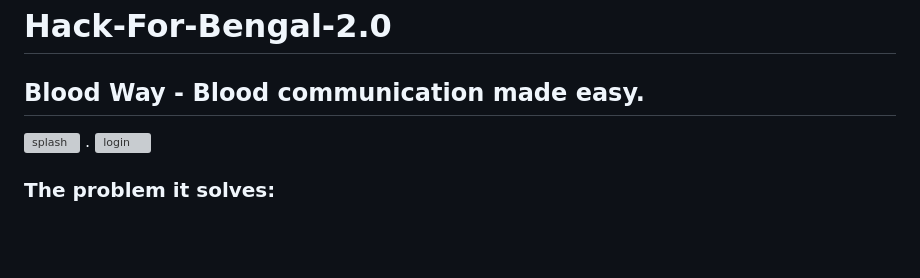
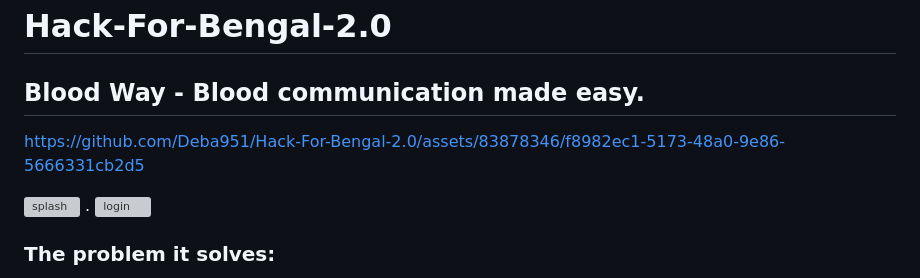
Before and after one commit to Deba951/Hack-For-Bengal-2.0, a Markdown page: README.md, the part around the change. Drawn GitHub-style; blank space fills up the shorter version; grey boxes are pictures that could not be loaded.

```diff
--- a/README.md
+++ b/README.md
@@ -1,5 +1,10 @@
 # Hack-For-Bengal-2.0
 ## Blood Way - Blood communication made easy.
+
+
+
+https://github.com/Deba951/Hack-For-Bengal-2.0/assets/83878346/f8982ec1-5173-48a0-9e86-5666331cb2d5
+
 
 
 ![splash](https://github.com/Deba951/Hack-For-Bengal-2.0/assets/83878346/84020e01-5545-4317-9578-39086a2f4761) . ![login](https://github.com/Deba951/Hack-For-Bengal-2.0/assets/83878346/fc0ac045-2caf-4a02-8d4b-e637f4fe4a1d)
```
